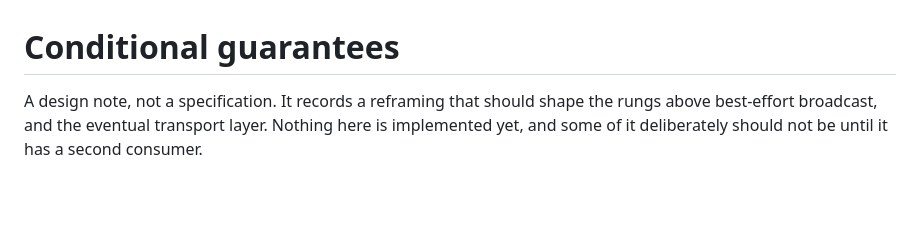
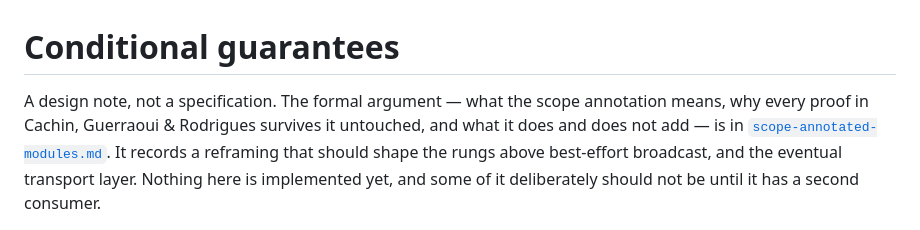
Before and after one commit to cmsd2/recon, a Markdown page: docs/conditional-guarantees.md, the part around the change. Rendered like a GitHub page; blank space fills up the shorter version.

```diff
--- a/docs/conditional-guarantees.md
+++ b/docs/conditional-guarantees.md
@@ -1,6 +1,8 @@
 # Conditional guarantees
 
-A design note, not a specification. It records a reframing that should shape the rungs above
+A design note, not a specification. The formal argument — what the scope annotation means, why
+every proof in Cachin, Guerraoui & Rodrigues survives it untouched, and what it does and does not
+add — is in [`scope-annotated-modules.md`](scope-annotated-modules.md). It records a reframing that should shape the rungs above
 best-effort broadcast, and the eventual transport layer. Nothing here is implemented yet, and
 some of it deliberately should not be until it has a second consumer.
 
```
Also changed, not shown: CLAUDE.md (+4 -0 lines), docs/scope-annotated-modules.md (added, +319 -0 lines).
